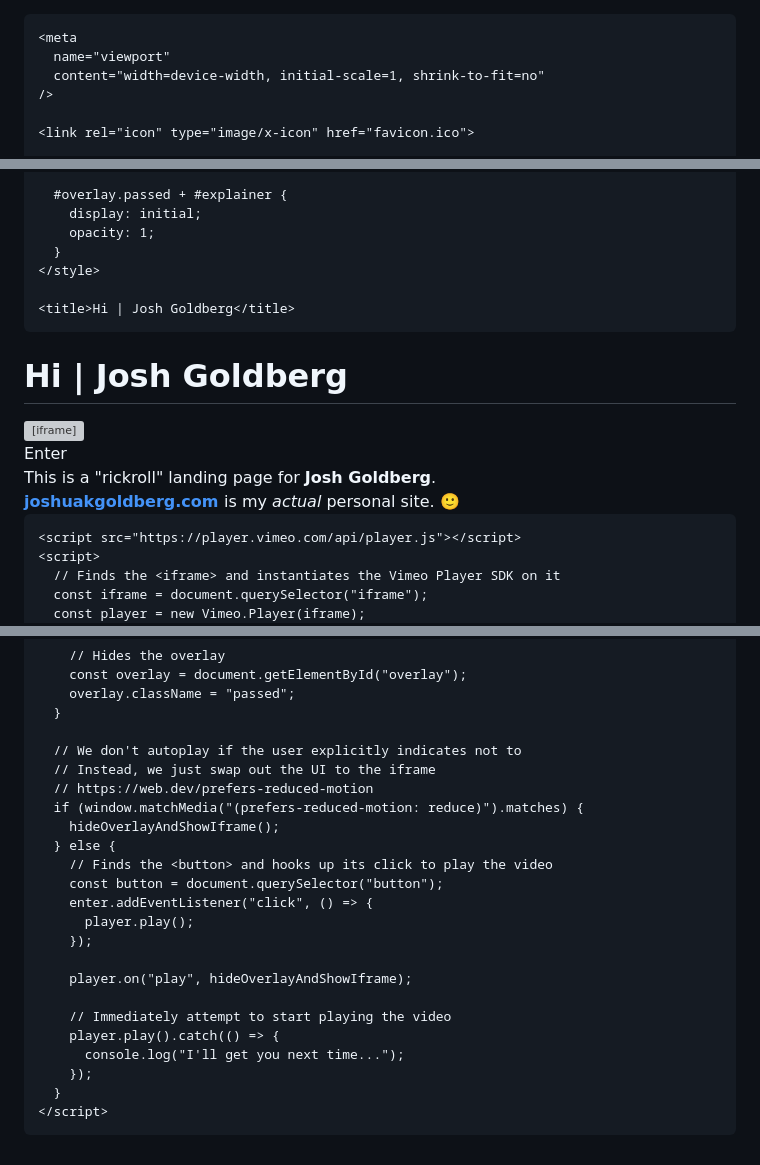
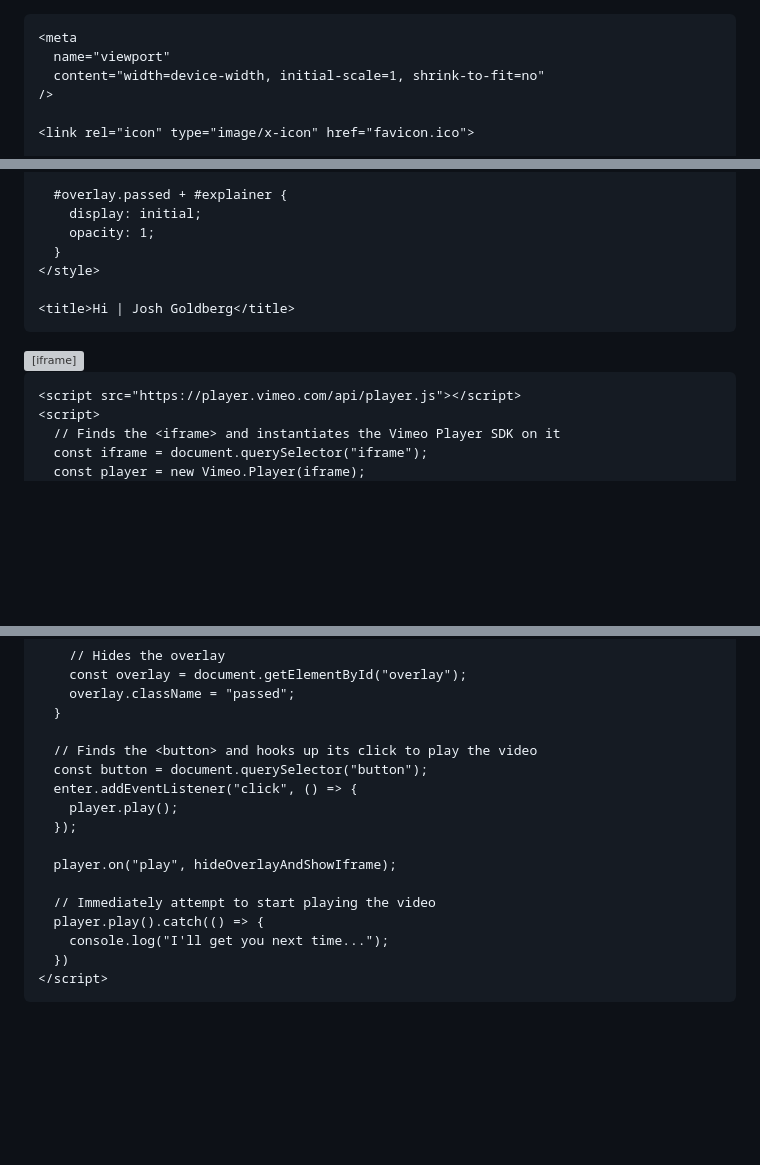
Before and after one commit to nickrahman/nickrahman.github.io, a Markdown page: README.md, 3 parts joined by grey strips. GitHub-like rendering; blank space fills up the shorter version; grey boxes are pictures that could not be loaded.

```diff
--- a/README.md
+++ b/README.md
@@ -1,4 +1,3 @@
-<!DOCTYPE html>
 <html lang="en">
   <head>
     <meta charset="utf-8" />
@@ -96,7 +95,6 @@
   </head>
   <body>
     <main>
-      <h1>Hi | Josh Goldberg</h1>
       <iframe
         allow="autoplay; fullscreen"
         frameborder="0"
@@ -106,19 +104,6 @@
         style="top: 0%; left: 0%; width: 100%; height: 100%"
       >
       </iframe>
-      <div id="overlay">
-        <button id="enter">Enter</button>
-      </div>
-      <div id="explainer">
-        This is a "rickroll" landing page for <strong>Josh Goldberg</strong>.
-        <br />
-        <strong>
-          <a href="https://joshuakgoldberg.com" target="_blank">
-            joshuakgoldberg.com
-          </a>
-        </strong>
-        is my <em>actual</em> personal site. 🙂
-      </div>
     </main>
 
     <script src="https://player.vimeo.com/api/player.js"></script>
@@ -138,25 +123,18 @@
         overlay.className = "passed";
       }
 
-      // We don't autoplay if the user explicitly indicates not to
-      // Instead, we just swap out the UI to the iframe
-      // https://web.dev/prefers-reduced-motion
-      if (window.matchMedia("(prefers-reduced-motion: reduce)").matches) {
-        hideOverlayAndShowIframe();
-      } else {
-        // Finds the <button> and hooks up its click to play the video
-        const button = document.querySelector("button");
-        enter.addEventListener("click", () => {
-          player.play();
-        });
+      // Finds the <button> and hooks up its click to play the video
+      const button = document.querySelector("button");
+      enter.addEventListener("click", () => {
+        player.play();
+      });
 
-        player.on("play", hideOverlayAndShowIframe);
+      player.on("play", hideOverlayAndShowIframe);
 
-        // Immediately attempt to start playing the video
-        player.play().catch(() => {
-          console.log("I'll get you next time...");
-        });
-      }
+      // Immediately attempt to start playing the video
+      player.play().catch(() => {
+        console.log("I'll get you next time...");
+      })
     </script>
   </body>
 </html>
```
